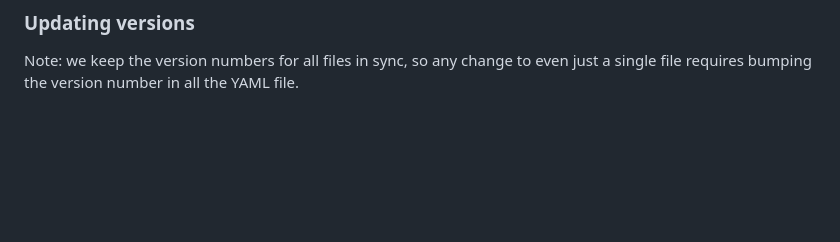
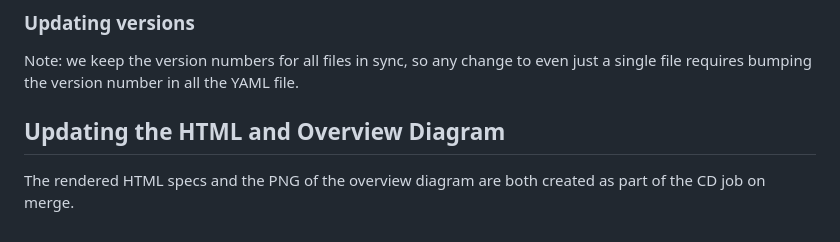
Before and after one commit to IATI/iati-message-queue-service, a Markdown page: README.md, the part around the change. GitHub-like rendering; blank space fills up the shorter version.

Commit message:
docs: update README noting how docs built

```diff
--- a/README.md
+++ b/README.md
@@ -92,3 +92,8 @@ specification files is pushed.
 ### Updating versions
 
 Note: we keep the version numbers for all files in sync, so any change to even just a single file requires bumping the version number in all the YAML file.
+
+## Updating the HTML and Overview Diagram
+
+The rendered HTML specs and the PNG of the overview diagram are both created as
+part of the CD job on merge.
```
